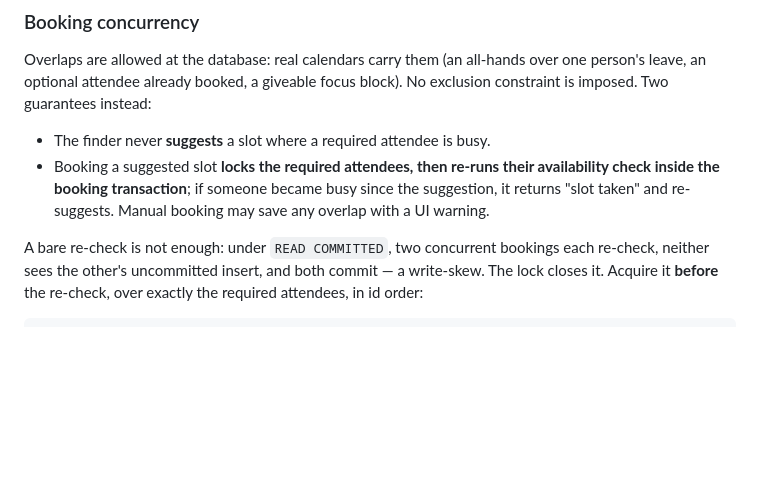
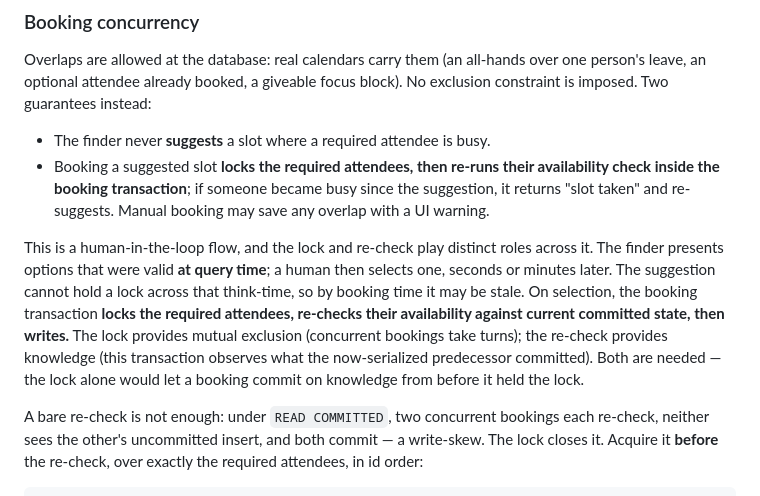
Before and after one commit to mbuhot/tempo, a Markdown page: docs/2026-07-04-scheduling-calendar-design.md, the part around the change. Rendered like a GitHub page; blank space fills up the shorter version.

Commit message:
Frame booking concurrency as a human-in-the-loop flow
Spell out the roles across the flow: the finder suggests options valid at
query time, the human selects, then the booking txn locks required
attendees (mutual exclusion) and re-checks availability (knowledge of the
serialized predecessor's commit) before writing.

```diff
--- a/docs/2026-07-04-scheduling-calendar-design.md
+++ b/docs/2026-07-04-scheduling-calendar-design.md
@@ -206,6 +206,15 @@ constraint is imposed. Two guarantees instead:
   check inside the booking transaction**; if someone became busy since the suggestion, it
   returns "slot taken" and re-suggests. Manual booking may save any overlap with a UI warning.
 
+This is a human-in-the-loop flow, and the lock and re-check play distinct roles across it. The
+finder presents options that were valid **at query time**; a human then selects one, seconds or
+minutes later. The suggestion cannot hold a lock across that think-time, so by booking time it may
+be stale. On selection, the booking transaction **locks the required attendees, re-checks their
+availability against current committed state, then writes.** The lock provides mutual exclusion
+(concurrent bookings take turns); the re-check provides knowledge (this transaction observes what
+the now-serialized predecessor committed). Both are needed — the lock alone would let a booking
+commit on knowledge from before it held the lock.
+
 A bare re-check is not enough: under `READ COMMITTED`, two concurrent bookings each re-check,
 neither sees the other's uncommitted insert, and both commit — a write-skew. The lock closes
 it. Acquire it **before** the re-check, over exactly the required attendees, in id order:
```
